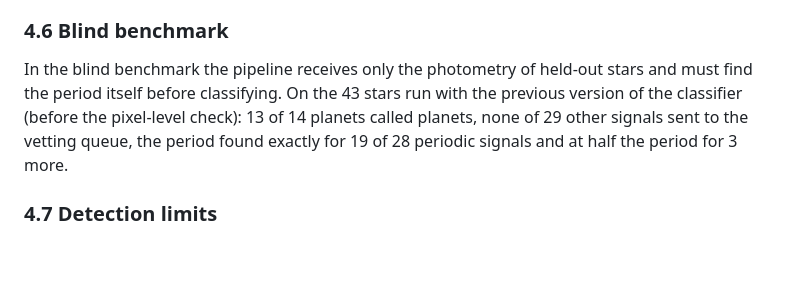
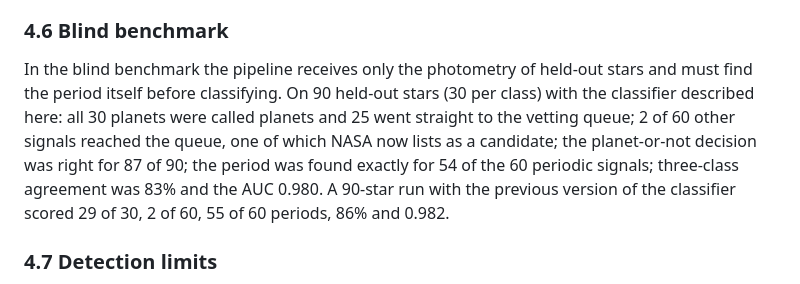
Before and after one commit to surenjanath/Chronos-Transit-Engine, a Markdown page: docs/paper.md, the part around the change. GitHub-like rendering; blank space fills up the shorter version.

```diff
--- a/docs/paper.md
+++ b/docs/paper.md
@@ -220,9 +220,11 @@ tuned on these stars; the table shows what a survey that cares more about comple
 ### 4.6 Blind benchmark
 
 In the blind benchmark the pipeline receives only the photometry of held-out stars and must find the period
-itself before classifying. On the 43 stars run with the previous version of the classifier (before the
-pixel-level check): 13 of 14 planets called planets, none of 29 other signals sent to the vetting queue, the
-period found exactly for 19 of 28 periodic signals and at half the period for 3 more.
+itself before classifying. On 90 held-out stars (30 per class) with the classifier described here: all 30 planets
+were called planets and 25 went straight to the vetting queue; 2 of 60 other signals reached the queue, one of
+which NASA now lists as a candidate; the planet-or-not decision was right for 87 of 90; the period was found
+exactly for 54 of the 60 periodic signals; three-class agreement was 83% and the AUC 0.980. A 90-star run with
+the previous version of the classifier scored 29 of 30, 2 of 60, 55 of 60 periods, 86% and 0.982.
 
 ### 4.7 Detection limits
 
```
Also changed, not shown: README.md (+12 -10 lines).
